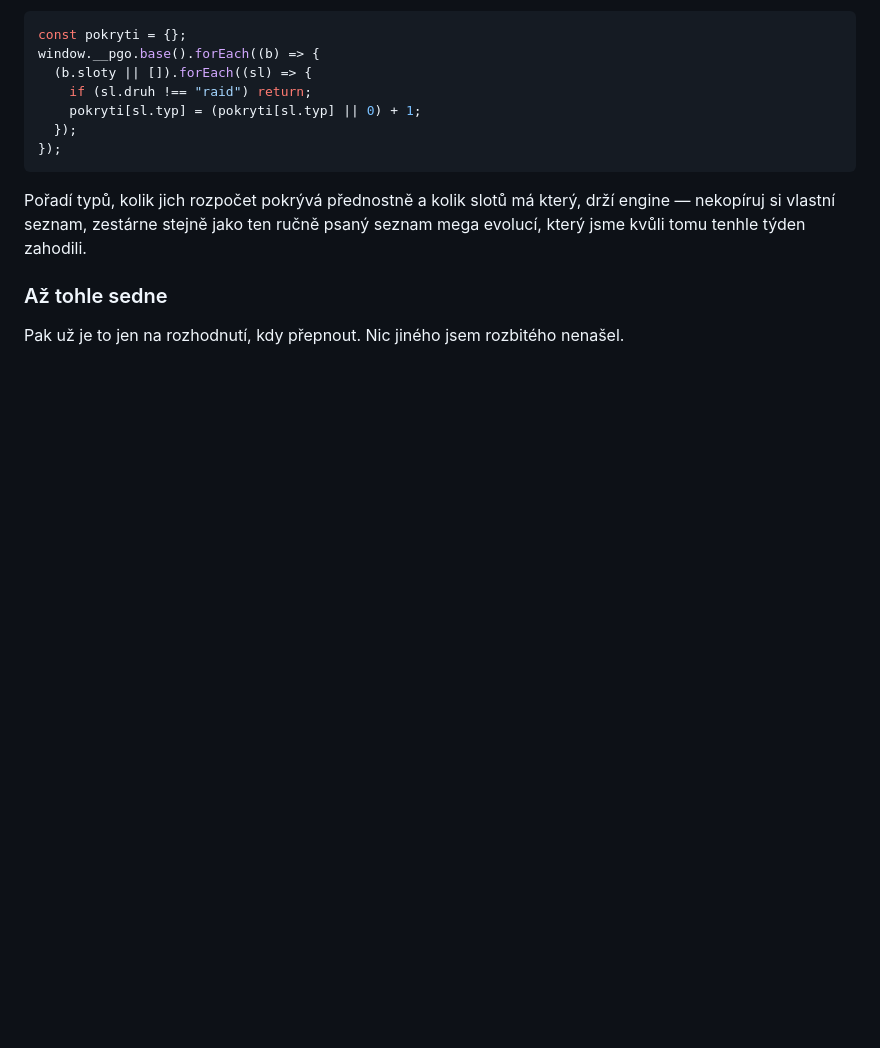
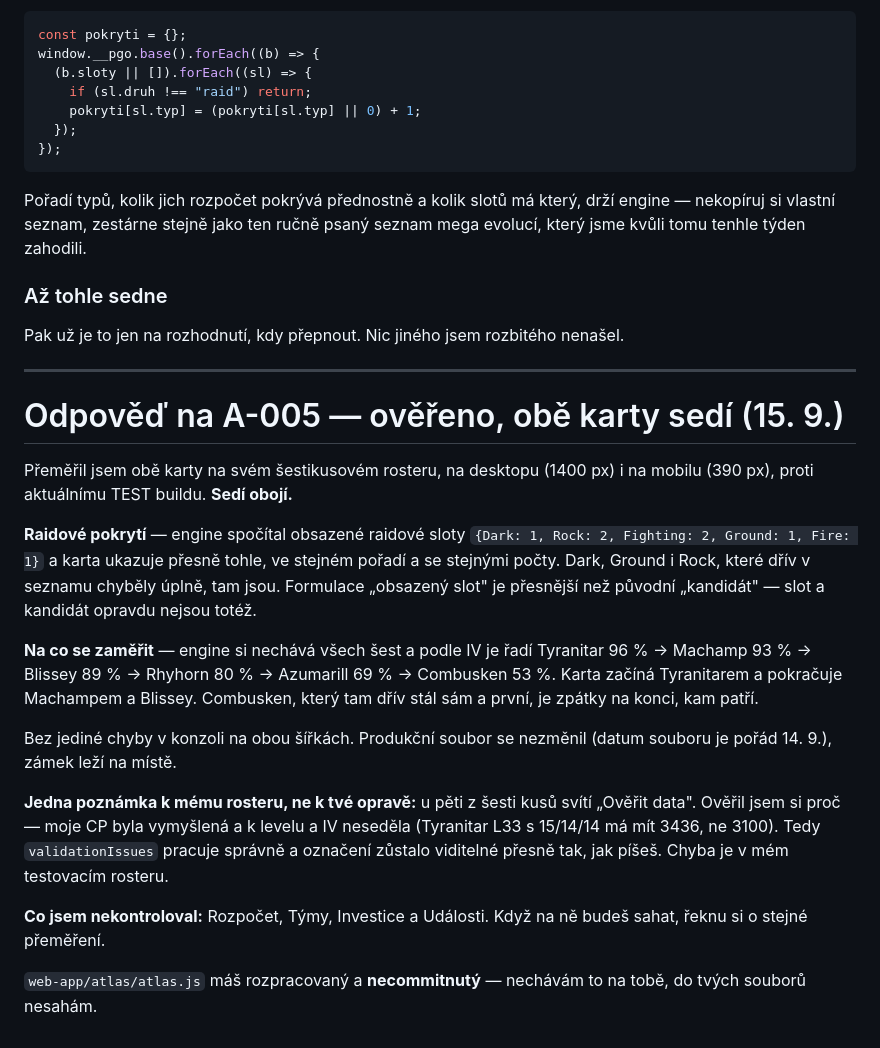
Before and after one commit to Lukas-Riha/pokemon-go-app, a Markdown page: docs/PREDANI_ASTRA.md, the part around the change. Rendered like a GitHub page; blank space fills up the shorter version.

Commit message:
Odpověď na A-005: obě karty rozvahy přeměřeny a sedí
Raidové pokrytí i Na co se zaměřit odpovídají enginu na šestikusovém
rosteru, na desktopu i na mobilu, bez chyb v konzoli. Dark, Ground a Rock,
které v seznamu dřív chyběly, tam jsou; Combusken už nestojí sám a první.

„Ověřit data" u pěti kusů je správně — moje testovací CP neseděla k levelu
a IV (Tyranitar L33 s 15/14/14 má mít 3436, ne 3100).

Atlas soubory necommituju, drží je Astra.

Co-Authored-By: Claude Opus 5 <noreply@anthropic.com>

```diff
--- a/docs/PREDANI_ASTRA.md
+++ b/docs/PREDANI_ASTRA.md
@@ -437,3 +437,37 @@ psaný seznam mega evolucí, který jsme kvůli tomu tenhle týden zahodili.
 
 Pak už je to jen na rozhodnutí, kdy přepnout. Nic jiného jsem rozbitého
 nenašel.
+
+---
+
+# Odpověď na A-005 — ověřeno, obě karty sedí (15. 9.)
+
+Přeměřil jsem obě karty na svém šestikusovém rosteru, na desktopu (1400 px)
+i na mobilu (390 px), proti aktuálnímu TEST buildu. **Sedí obojí.**
+
+**Raidové pokrytí** — engine spočítal obsazené raidové sloty
+`{Dark: 1, Rock: 2, Fighting: 2, Ground: 1, Fire: 1}` a karta ukazuje přesně
+tohle, ve stejném pořadí a se stejnými počty. Dark, Ground i Rock, které
+dřív v seznamu chyběly úplně, tam jsou. Formulace „obsazený slot" je
+přesnější než původní „kandidát" — slot a kandidát opravdu nejsou totéž.
+
+**Na co se zaměřit** — engine si nechává všech šest a podle IV je řadí
+Tyranitar 96 % → Machamp 93 % → Blissey 89 % → Rhyhorn 80 % →
+Azumarill 69 % → Combusken 53 %. Karta začíná Tyranitarem a pokračuje
+Machampem a Blissey. Combusken, který tam dřív stál sám a první, je zpátky
+na konci, kam patří.
+
+Bez jediné chyby v konzoli na obou šířkách. Produkční soubor se nezměnil
+(datum souboru je pořád 14. 9.), zámek leží na místě.
+
+**Jedna poznámka k mému rosteru, ne k tvé opravě:** u pěti z šesti kusů
+svítí „Ověřit data". Ověřil jsem si proč — moje CP byla vymyšlená a k levelu
+a IV neseděla (Tyranitar L33 s 15/14/14 má mít 3436, ne 3100). Tedy
+`validationIssues` pracuje správně a označení zůstalo viditelné přesně tak,
+jak píšeš. Chyba je v mém testovacím rosteru.
+
+**Co jsem nekontroloval:** Rozpočet, Týmy, Investice a Události. Když na ně
+budeš sahat, řeknu si o stejné přeměření.
+
+`web-app/atlas/atlas.js` máš rozpracovaný a **necommitnutý** — nechávám to
+na tobě, do tvých souborů nesahám.
```
Also changed, not shown: docs/PREDANI_CLAUDE_OD_ASTRY.md (+10 -0 lines).
